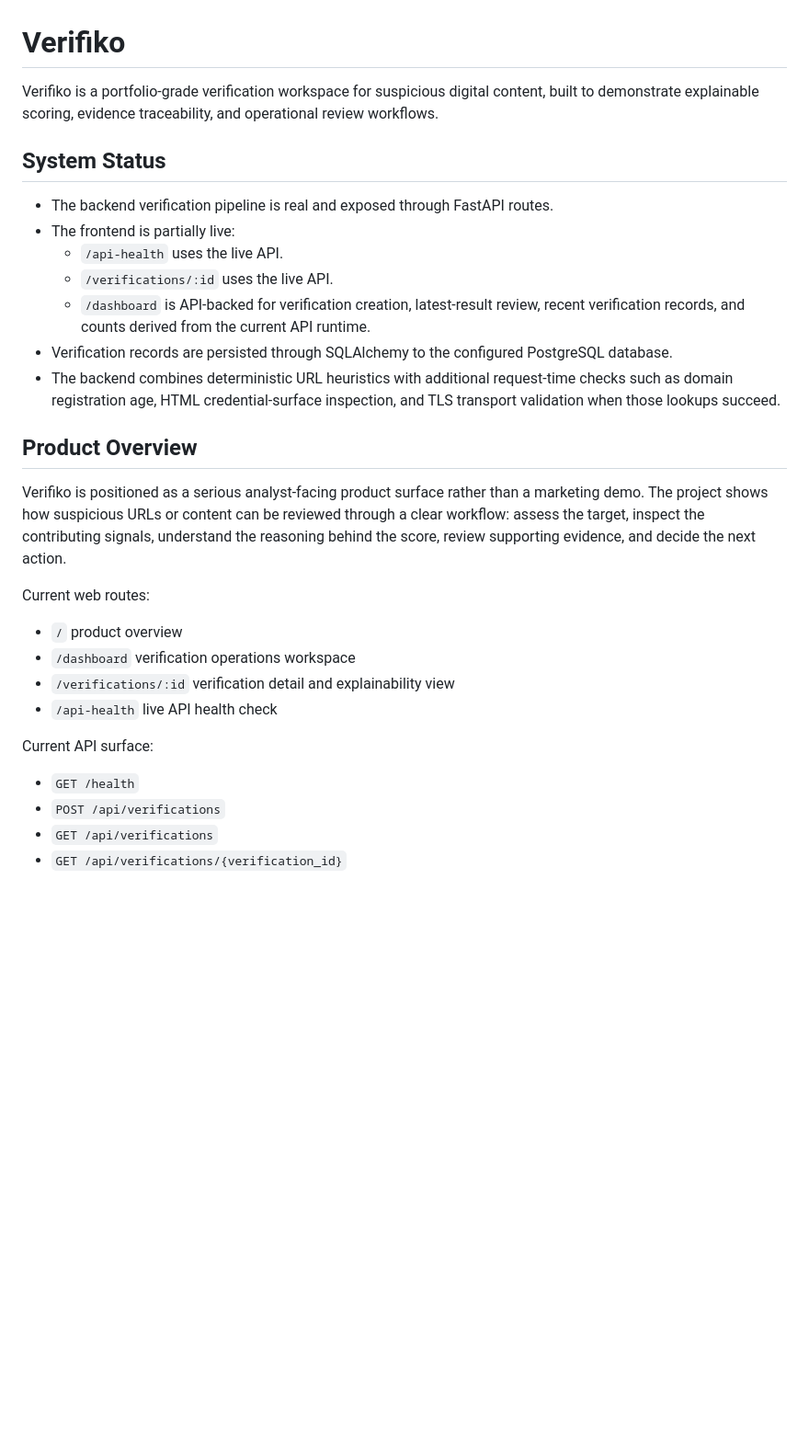
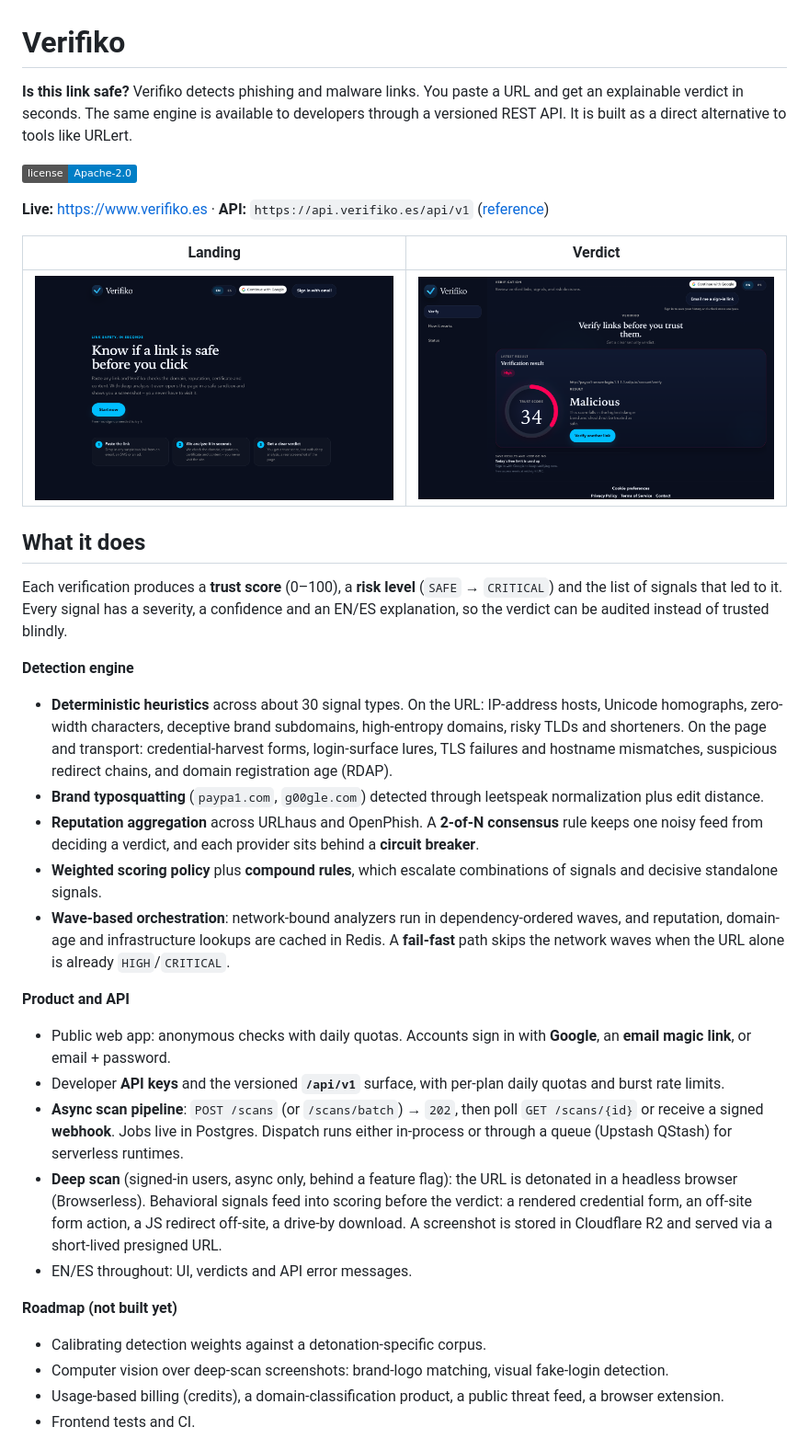
Before and after one commit to hbonavota/verifiko, a Markdown page: README.md, the part around one of its changes. Shown at 92% size. Drawn GitHub-style; pictures changed too: screenshots/landing.png (added), screenshots/verification-result.png (added); badges without logos; blank space fills up the shorter version.

```diff
--- a/README.md
+++ b/README.md
@@ -1,32 +1,57 @@
 # Verifiko
 
-Verifiko is a portfolio-grade verification workspace for suspicious digital content, built to demonstrate explainable scoring, evidence traceability, and operational review workflows.
+**Is this link safe?** Verifiko detects phishing and malware links. You paste a URL and get an
+explainable verdict in seconds. The same engine is available to developers through a versioned
+REST API. It is built as a direct alternative to tools like URLert.
 
-## System Status
+[![License: Apache-2.0](https://img.shields.io/badge/license-Apache--2.0-blue.svg)](LICENSE)
+<!-- CI badge goes here once the test workflow exists. -->
 
-- The backend verification pipeline is real and exposed through FastAPI routes.
-- The frontend is partially live:
-  - `/api-health` uses the live API.
-  - `/verifications/:id` uses the live API.
-  - `/dashboard` is API-backed for verification creation, latest-result review, recent verification records, and counts derived from the current API runtime.
-- Verification records are persisted through SQLAlchemy to the configured PostgreSQL database.
-- The backend combines deterministic URL heuristics with additional request-time checks such as domain registration age, HTML credential-surface inspection, and TLS transport validation when those lookups succeed.
+**Live:** https://www.verifiko.es · **API:** `https://api.verifiko.es/api/v1` ([reference](docs/API.md))
 
-## Product Overview
+| Landing | Verdict |
+|---|---|
+| ![Verifiko landing page: "Know if a link is safe before you click"](screenshots/landing.png) | ![Verification result for a PayPal typosquat URL: trust score 34, verdict Malicious](screenshots/verification-result.png) |
 
-Verifiko is positioned as a serious analyst-facing product surface rather than a marketing demo. The project shows how suspicious URLs or content can be reviewed through a clear workflow: assess the target, inspect the contributing signals, understand the reasoning behind the score, review supporting evidence, and decide the next action.
+## What it does
 
-Current web routes:
+Each verification produces a **trust score** (0–100), a **risk level** (`SAFE` → `CRITICAL`) and
+the list of signals that led to it. Every signal has a severity, a confidence and an EN/ES
+explanation, so the verdict can be audited instead of trusted blindly.
 
-- `/` product overview
-- `/dashboard` verification operations workspace
-- `/verifications/:id` verification detail and explainability view
-- `/api-health` live API health check
+**Detection engine**
+- **Deterministic heuristics** across about 30 signal types. On the URL: IP-address hosts, Unicode
+  homographs, zero-width characters, deceptive brand subdomains, high-entropy domains, risky TLDs and
+  shorteners. On the page and transport: credential-harvest forms, login-surface lures, TLS failures
+  and hostname mismatches, suspicious redirect chains, and domain registration age (RDAP).
+- **Brand typosquatting** (`paypa1.com`, `g00gle.com`) detected through leetspeak normalization plus
+  edit distance.
+- **Reputation aggregation** across URLhaus and OpenPhish. A **2-of-N consensus** rule keeps one
+  noisy feed from deciding a verdict, and each provider sits behind a **circuit breaker**.
+- **Weighted scoring policy** plus **compound rules**, which escalate combinations of signals and
+  decisive standalone signals.
+- **Wave-based orchestration**: network-bound analyzers run in dependency-ordered waves, and
+  reputation, domain-age and infrastructure lookups are cached in Redis. A **fail-fast** path skips
+  the network waves when the URL alone is already `HIGH`/`CRITICAL`.
 
-Current API surface:
+**Product and API**
+- Public web app: anonymous checks with daily quotas. Accounts sign in with **Google**, an
+  **email magic link**, or email + password.
+- Developer **API keys** and the versioned **`/api/v1`** surface, with per-plan daily quotas and
+  burst rate limits.
+- **Async scan pipeline**: `POST /scans` (or `/scans/batch`) → `202`, then poll `GET /scans/{id}` or
+  receive a signed **webhook**. Jobs live in Postgres. Dispatch runs either in-process or through a
+  queue (Upstash QStash) for serverless runtimes.
+- **Deep scan** (signed-in users, async only, behind a feature flag): the URL is detonated in a
+  headless browser (Browserless). Behavioral signals feed into scoring before the verdict: a rendered
+  credential form, an off-site form action, a JS redirect off-site, a drive-by download. A screenshot
+  is stored in Cloudflare R2 and served via a short-lived presigned URL.
+- EN/ES throughout: UI, verdicts and API error messages.
 
-- `GET /health`
-- `POST /api/verifications`
-- `GET /api/verifications`
-- `GET /api/verifications/{verification_id}`
+**Roadmap (not built yet)**
+- Calibrating detection weights against a detonation-specific corpus.
+- Computer vision over deep-scan screenshots: brand-logo matching, visual fake-login detection.
+- Usage-based billing (credits), a domain-classification product, a public threat feed, a browser
+  extension.
+- Frontend tests and CI.
 
```
Also changed, not shown: other parts of README.md (+92 -128 lines), api/README.md (+35 -152 lines), 1 other file.
